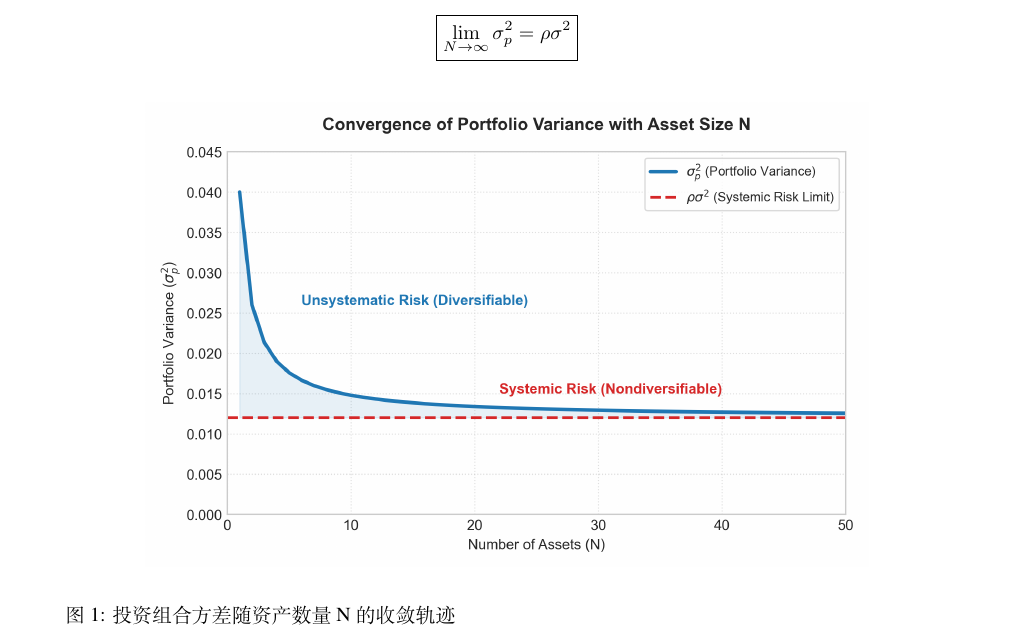
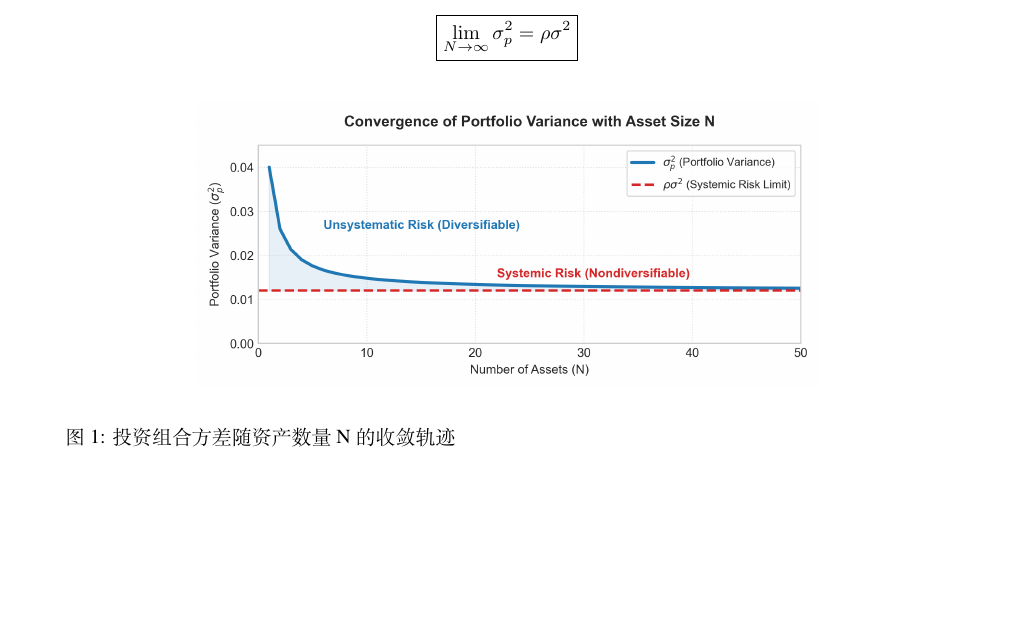
Before and after one commit to Harryxx7/latex, a LaTeX book (ElegantBook/elegantbook-cn.tex): part of page 28 of 32 before the commit and part of page 28 of 31 after it, cut so that both start at the same text, the shorter picture padded with empty space. Compiled offline with XeLaTeX; a missing font is replaced by an installed copy or a similar font.

Commit message:
Optimize figure layout and scale to prevent excess vertical white space

```diff
--- a/ElegantBook/elegantbook-cn.tex
+++ b/ElegantBook/elegantbook-cn.tex
@@ -1289,7 +1289,7 @@ $$
 
 \begin{figure}[H]
   \centering
-  \includegraphics[width=0.75\textwidth]{figure/convergence.png}
+  \includegraphics[width=0.65\textwidth]{figure/convergence.png}
 \end{figure}
 
 图1: 投资组合方差随资产数量N 的收敛轨迹
```
Also changed, not shown: ElegantBook/elegantbook-cn.pdf, ElegantBook/figure/convergence.png, ElegantBook/figure/indifference.png, ElegantBook/elegantbook-cn.tex (2 more changed lines).
